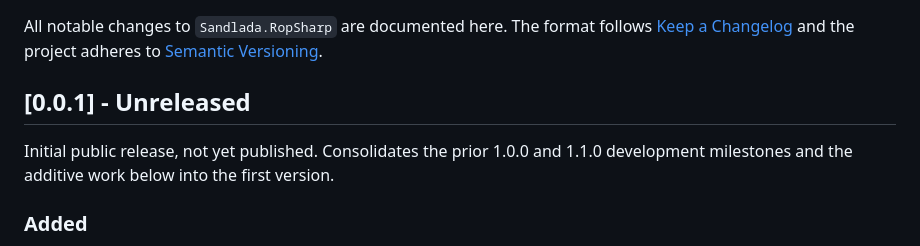
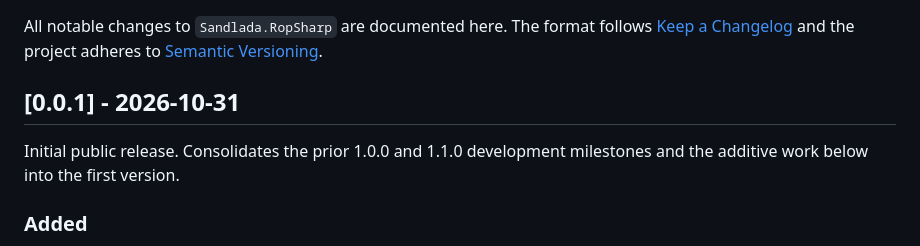
Before and after one commit to sandlada/RopSharp, a Markdown page: CHANGELOG.md, the part around the change. Drawn GitHub-style.

```diff
--- a/CHANGELOG.md
+++ b/CHANGELOG.md
@@ -4,9 +4,9 @@ All notable changes to `Sandlada.RopSharp` are documented here.
 The format follows [Keep a Changelog](https://keepachangelog.com/en/1.1.0/) and the project adheres to
 [Semantic Versioning](https://semver.org/spec/v2.0.0.html).
 
-## [0.0.1] - Unreleased
+## [0.0.1] - 2026-10-31
 
-Initial public release, not yet published. Consolidates the prior 1.0.0 and 1.1.0 development milestones and the
+Initial public release. Consolidates the prior 1.0.0 and 1.1.0 development milestones and the
 additive work below into the first version.
 
 ### Added
```
Also changed, not shown: README.md (+1 -1 lines).
